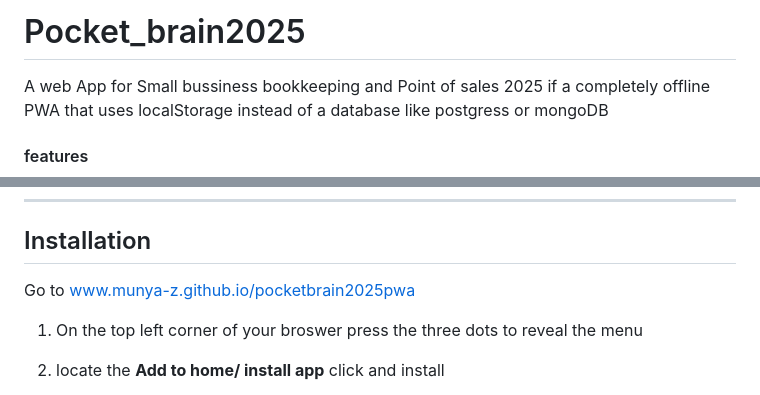
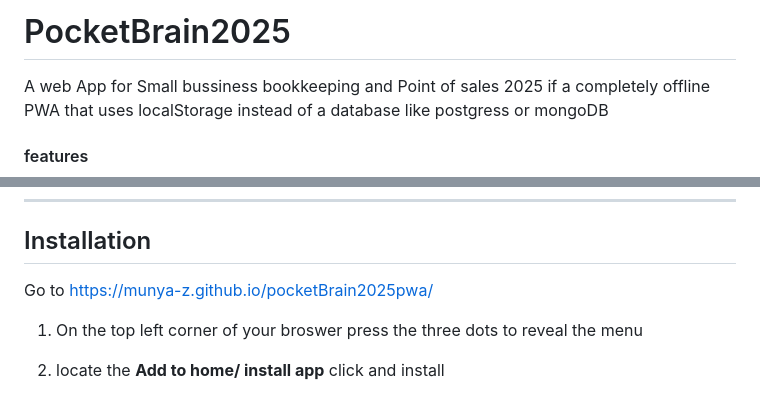
Before and after one commit to Munya-z/pocketBrain2025pwa, a Markdown page: README.md, 2 parts joined by grey strips. Drawn GitHub-style.

Commit message:
Fix project name and update installation link
Corrected project name formatting and updated installation URL.

```diff
--- a/README.md
+++ b/README.md
@@ -1,4 +1,4 @@
-# Pocket_brain2025
+# PocketBrain2025
 
 A web App for Small bussiness bookkeeping and  Point of sales
 2025 if a completely offline PWA that uses localStorage instead of a database like postgress or mongoDB
@@ -19,7 +19,7 @@ ___
 ## Installation
 
 
-Go to www.munya-z.github.io/pocketbrain2025pwa
+Go to https://munya-z.github.io/pocketBrain2025pwa/
 
 1. On the top left corner of your broswer press the three dots to reveal the menu
 
```
